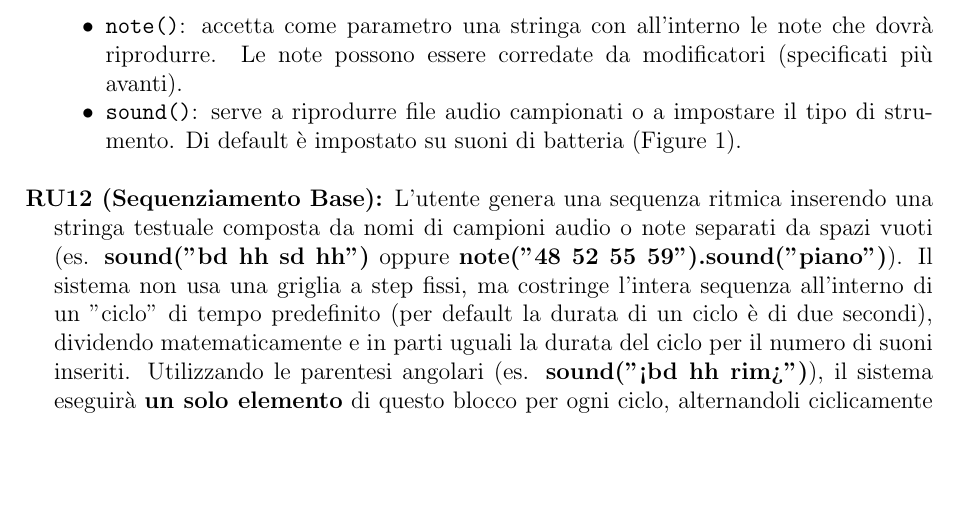
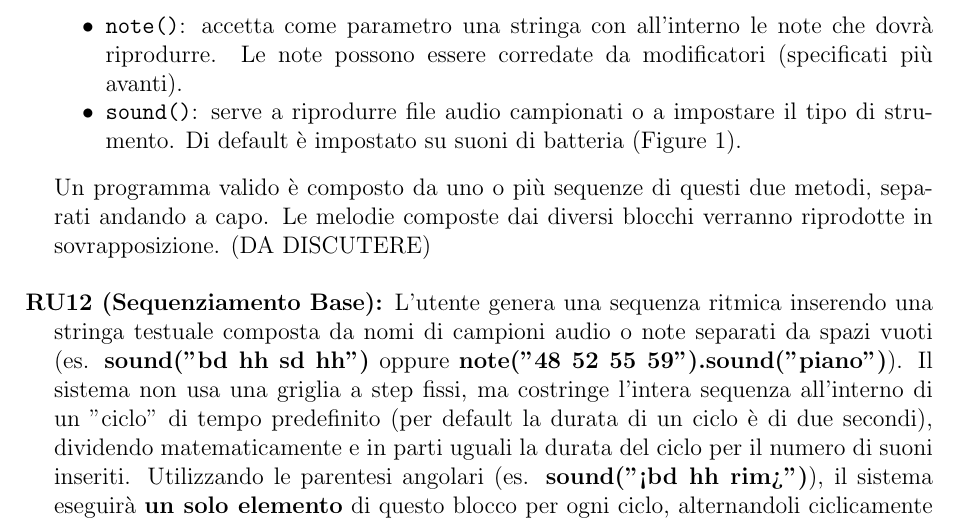
Before and after one commit to Morsu7/SoundCode, a LaTeX document (doc/report.tex, which reads doc/requisiti.tex): part of page 7 of 13, cut so that both start at the same text, the shorter picture padded with empty space. Compiled offline with pdfLaTeX.

Commit message:
Specified program composition on syntax requirements

```diff
--- a/doc/requisiti.tex
+++ b/doc/requisiti.tex
@@ -26,6 +26,7 @@
             \item \texttt{note()}: accetta come parametro una stringa con all'interno le note che dovrà riprodurre. Le note possono essere corredate da modificatori (specificati più avanti).
             \item \texttt{sound()}: serve a riprodurre file audio campionati o a impostare il tipo di strumento. Di default è impostato su suoni di batteria (Figure~\ref{fig:etichetta0}).
         \end{itemize}
+    Un programma valido è composto da uno o più sequenze di questi due metodi, separati andando a capo. Le melodie composte dai diversi blocchi verranno riprodotte in sovrapposizione. (DA DISCUTERE)
 
     \item[RU12 (Sequenziamento Base):]
     L'utente genera una sequenza ritmica inserendo una stringa testuale composta da nomi di campioni audio o note separati da spazi vuoti (es. \textbf{sound("bd hh sd hh")} oppure \textbf{note("48 52 55 59").sound("piano")}).
```
